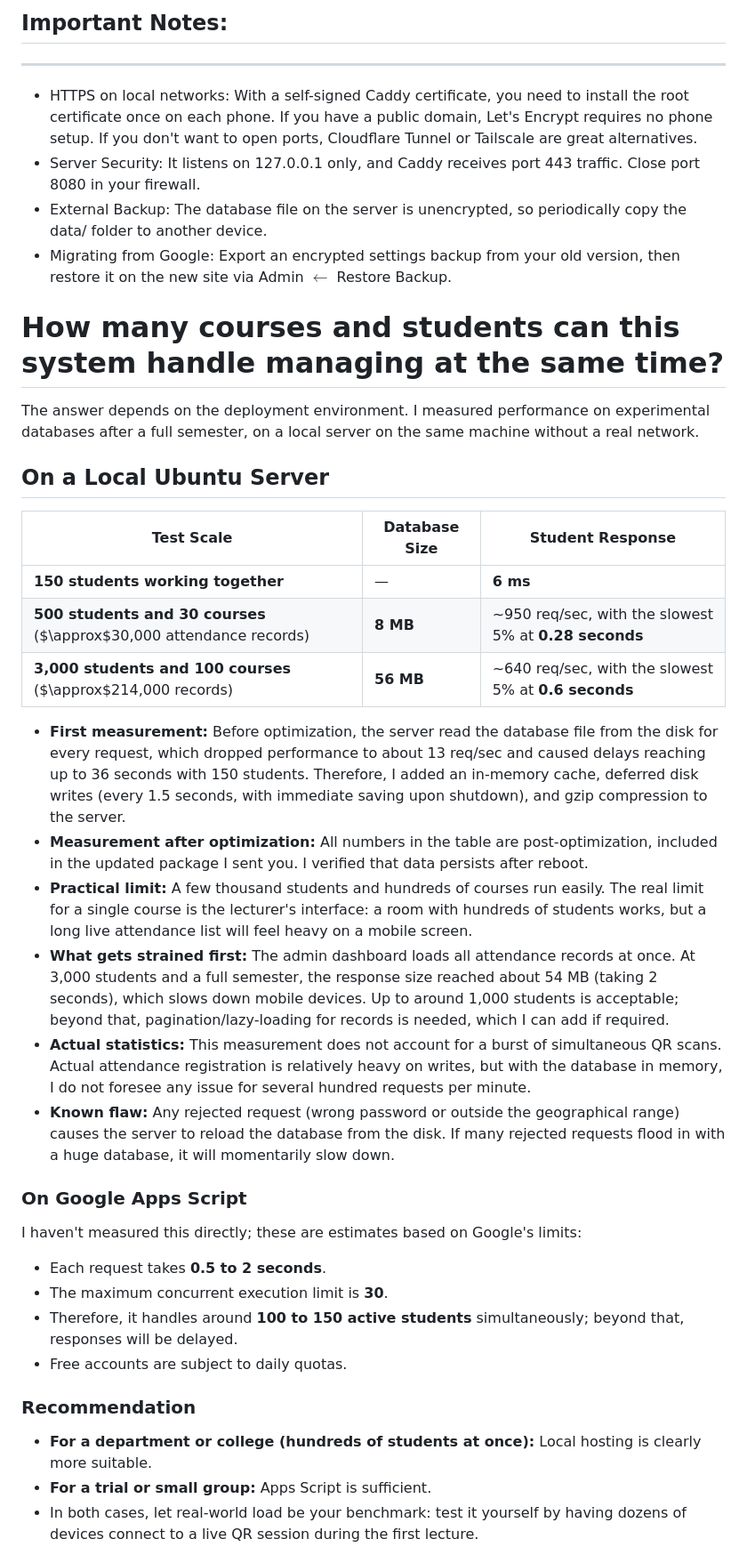
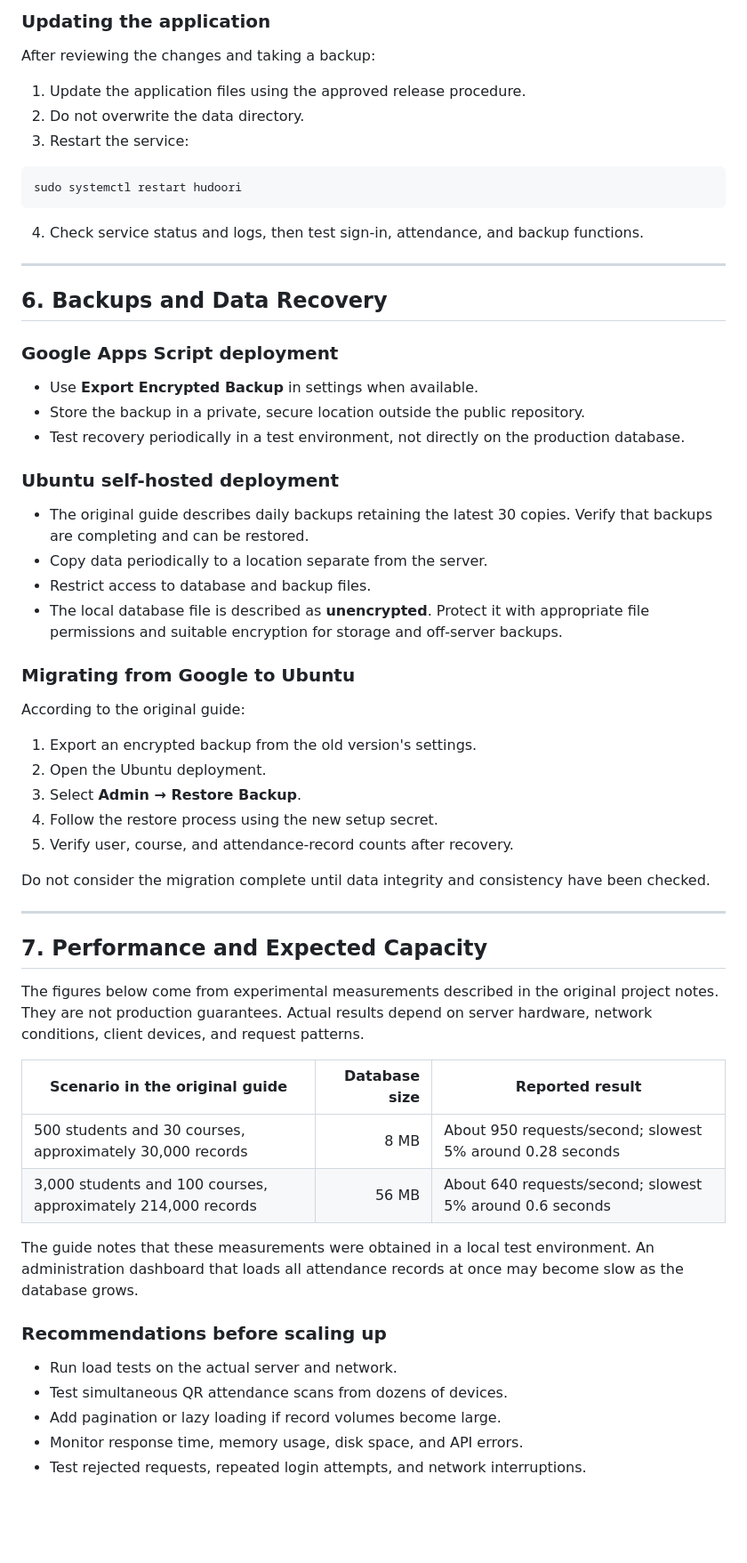
Before and after one commit to mohamednabilsadek/attend, a Markdown page: README.md, the part around one of its changes. Shown at 89% size. Rendered like a GitHub page; blank space fills up the shorter version.

````diff
--- a/README.md
+++ b/README.md
@@ -107,42 +202,65 @@ Logs: journalctl -u hudoori -f.
 
-## Important Notes:
-----------------
-* HTTPS on local networks: With a self-signed Caddy certificate, you need to install the root certificate once on each phone. If you have a public domain, Let's Encrypt requires no phone setup. If you don't want to open ports, Cloudflare Tunnel or Tailscale are great alternatives.
-* Server Security: It listens on 127.0.0.1 only, and Caddy receives port 443 traffic. Close port 8080 in your firewall.
-* External Backup: The database file on the server is unencrypted, so periodically copy the data/ folder to another device.
-* Migrating from Google: Export an encrypted settings backup from your old version, then restore it on the new site via Admin $\leftarrow$ Restore Backup.
+### Updating the application
 
+After reviewing the changes and taking a backup:
 
-# How many courses and students can this system handle managing at the same time?
+1. Update the application files using the approved release procedure.
+2. Do not overwrite the data directory.
+3. Restart the service:
 
-The answer depends on the deployment environment. I measured performance on experimental databases after a full semester, on a local server on the same machine without a real network.
+```bash
+sudo systemctl restart hudoori
+```
 
-## On a Local Ubuntu Server
+4. Check service status and logs, then test sign-in, attendance, and backup functions.
 
-| Test Scale | Database Size | Student Response |
-| --- | --- | --- |
-| **150 students working together** | — | **6 ms** |
-| **500 students and 30 courses** ($\approx$30,000 attendance records) | **8 MB** | ~950 req/sec, with the slowest 5% at **0.28 seconds** |
-| **3,000 students and 100 courses** ($\approx$214,000 records) | **56 MB** | ~640 req/sec, with the slowest 5% at **0.6 seconds** |
+---
 
-* **First measurement:** Before optimization, the server read the database file from the disk for every request, which dropped performance to about 13 req/sec and caused delays reaching up to 36 seconds with 150 students. Therefore, I added an in-memory cache, deferred disk writes (every 1.5 seconds, with immediate saving upon shutdown), and gzip compression to the server.
-* **Measurement after optimization:** All numbers in the table are post-optimization, included in the updated package I sent you. I verified that data persists after reboot.
-* **Practical limit:** A few thousand students and hundreds of courses run easily. The real limit for a single course is the lecturer's interface: a room with hundreds of students works, but a long live attendance list will feel heavy on a mobile screen.
-* **What gets strained first:** The admin dashboard loads all attendance records at once. At 3,000 students and a full semester, the response size reached about 54 MB (taking 2 seconds), which slows down mobile devices. Up to around 1,000 students is acceptable; beyond that, pagination/lazy-loading for records is needed, which I can add if required.
-* **Actual statistics:** This measurement does not account for a burst of simultaneous QR scans. Actual attendance registration is relatively heavy on writes, but with the database in memory, I do not foresee any issue for several hundred requests per minute.
-* **Known flaw:** Any rejected request (wrong password or outside the geographical range) causes the server to reload the database from the disk. If many rejected requests flood in with a huge database, it will momentarily slow down.
+## 6. Backups and Data Recovery
 
-### On Google Apps Script
+### Google Apps Script deployment
 
-I haven't measured this directly; these are estimates based on Google's limits:
+- Use **Export Encrypted Backup** in settings when available.
+- Store the backup in a private, secure location outside the public repository.
+- Test recovery periodically in a test environment, not directly on the production database.
 
-* Each request takes **0.5 to 2 seconds**.
-* The maximum concurrent execution limit is **30**.
-* Therefore, it handles around **100 to 150 active students** simultaneously; beyond that, responses will be delayed.
-* Free accounts are subject to daily quotas.
+### Ubuntu self-hosted deployment
 
-### Recommendation
+- The original guide describes daily backups retaining the latest 30 copies. Verify that backups are completing and can be restored.
+- Copy data periodically to a location separate from the server.
+- Restrict access to database and backup files.
+- The local database file is described as **unencrypted**. Protect it with appropriate file permissions and suitable encryption for storage and off-server backups.
 
-* **For a department or college (hundreds of students at once):** Local hosting is clearly more suitable.
-* **For a trial or small group:** Apps Script is sufficient.
-* In both cases, let real-world load be your benchmark: test it yourself by having dozens of devices connect to a live QR session during the first lecture.
+### Migrating from Google to Ubuntu
+
+According to the original guide:
+
+1. Export an encrypted backup from the old version's settings.
+2. Open the Ubuntu deployment.
+3. Select **Admin → Restore Backup**.
+4. Follow the restore process using the new setup secret.
+5. Verify user, course, and attendance-record counts after recovery.
+
+Do not consider the migration complete until data integrity and consistency have been checked.
+
+---
+
+## 7. Performance and Expected Capacity
+
+The figures below come from experimental measurements described in the original project notes. They are not production guarantees. Actual results depend on server hardware, network conditions, client devices, and request patterns.
+
+| Scenario in the original guide | Database size | Reported result |
+|---|---:|---|
+| 500 students and 30 courses, approximately 30,000 records | 8 MB | About 950 requests/second; slowest 5% around 0.28 seconds |
+| 3,000 students and 100 courses, approximately 214,000 records | 56 MB | About 640 requests/second; slowest 5% around 0.6 seconds |
+
+The guide notes that these measurements were obtained in a local test environment. An administration dashboard that loads all attendance records at once may become slow as the database grows.
+
+### Recommendations before scaling up
+
+- Run load tests on the actual server and network.
+- Test simultaneous QR attendance scans from dozens of devices.
+- Add pagination or lazy loading if record volumes become large.
+- Monitor response time, memory usage, disk space, and API errors.
+- Test rejected requests, repeated login attempts, and network interruptions.
+
````
Also changed, not shown: other parts of README.md (+222 -68 lines).
